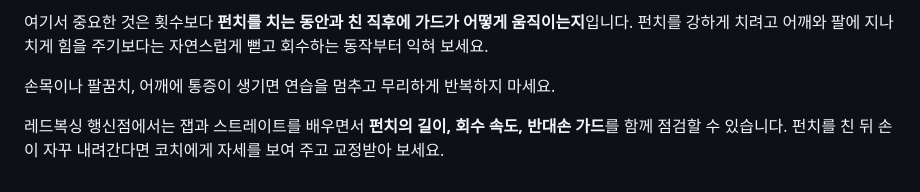
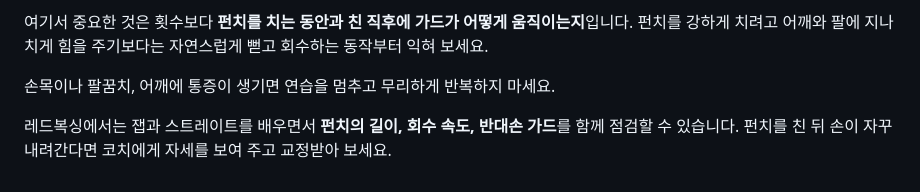
Before and after one commit to redboxing-gym/redboxing-gym.github.io, a Markdown page: content/articles/boxing-guard-return.md, the part around the change. GitHub-like rendering.

Commit message:
edit: use Red Boxing brand in boxing-guard-return

```diff
--- a/content/articles/boxing-guard-return.md
+++ b/content/articles/boxing-guard-return.md
@@ -89,4 +89,4 @@ draft: false
 
 손목이나 팔꿈치, 어깨에 통증이 생기면 연습을 멈추고 무리하게 반복하지 마세요.
 
-레드복싱 행신점에서는 잽과 스트레이트를 배우면서 **펀치의 길이, 회수 속도, 반대손 가드**를 함께 점검할 수 있습니다. 펀치를 친 뒤 손이 자꾸 내려간다면 코치에게 자세를 보여 주고 교정받아 보세요.
+레드복싱에서는 잽과 스트레이트를 배우면서 **펀치의 길이, 회수 속도, 반대손 가드**를 함께 점검할 수 있습니다. 펀치를 친 뒤 손이 자꾸 내려간다면 코치에게 자세를 보여 주고 교정받아 보세요.
```
